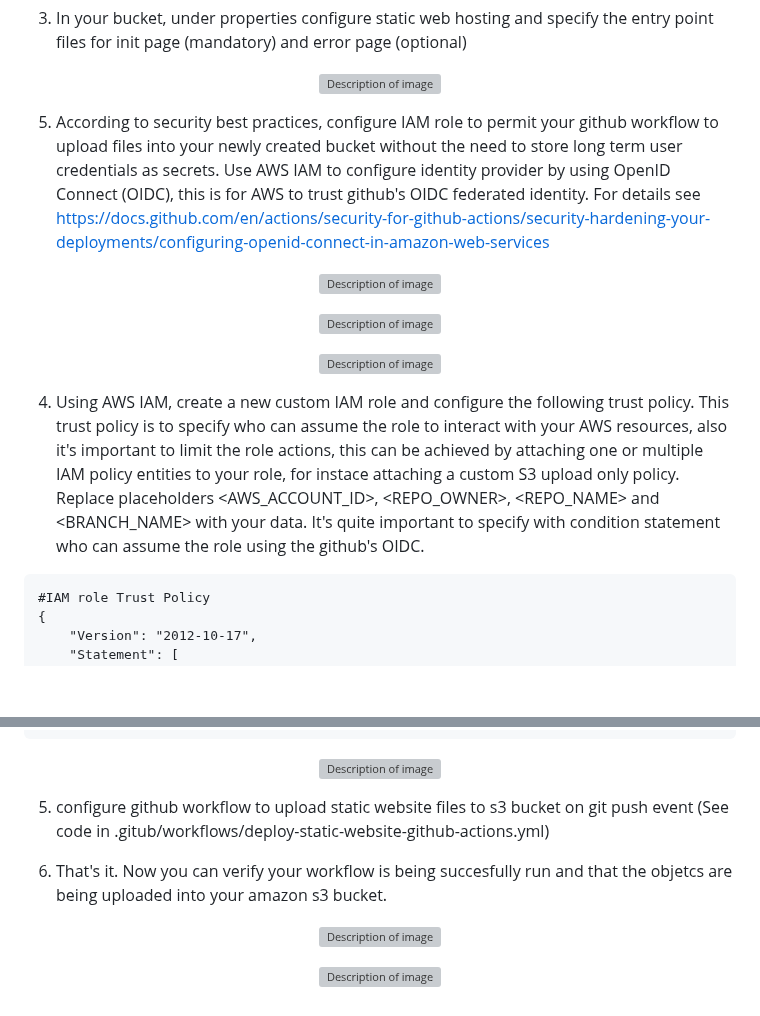
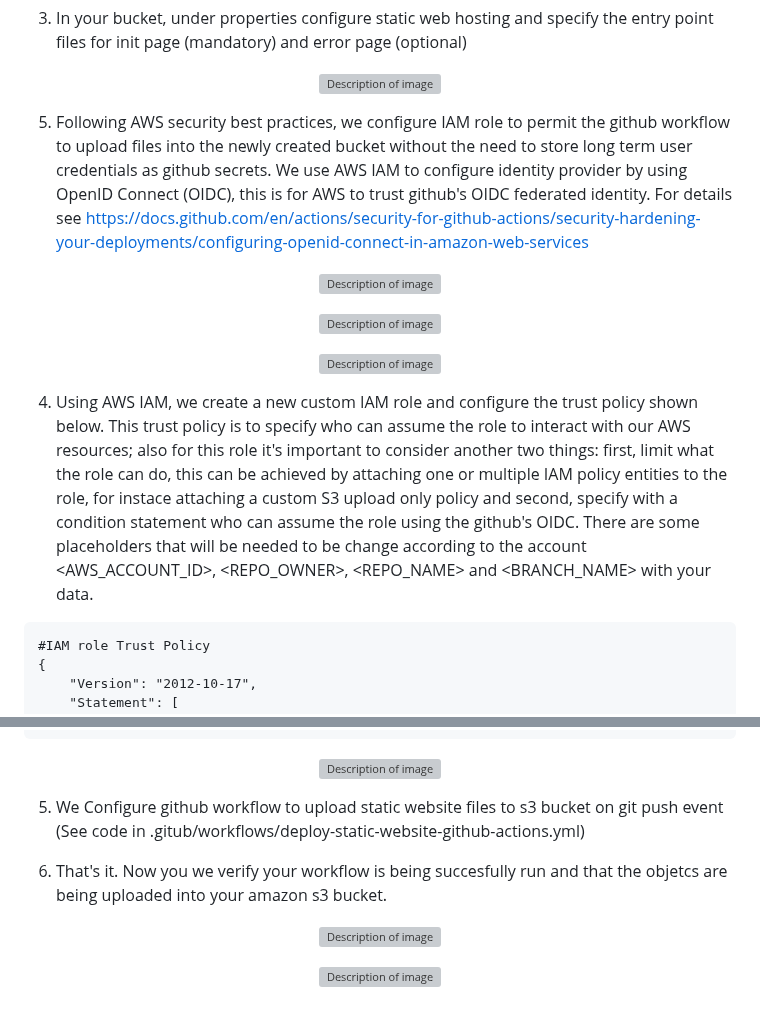
Before and after one commit to danny-zh/epam-aws-s3-deploy-static-website, a Markdown page: README.md, 2 parts joined by grey strips. Drawn GitHub-style; blank space fills up the shorter version; grey boxes are pictures that could not be loaded.

```diff
--- a/README.md
+++ b/README.md
@@ -24,7 +24,7 @@ This is a simple practice on how to use github actions ci_cd to deploy a simple
   <img src="https://github.com/user-attachments/assets/c9781168-734f-4fc9-9803-012779b71418" alt="Description of image" width="1200">
 </p>
 
-5. According to security best practices, configure IAM role to permit your github workflow to upload files into your newly created bucket without the need to store long term user credentials as secrets. Use AWS IAM to configure identity provider by using OpenID Connect (OIDC), this is for AWS to trust github's OIDC federated identity. For details see https://docs.github.com/en/actions/security-for-github-actions/security-hardening-your-deployments/configuring-openid-connect-in-amazon-web-services
+5. Following AWS security best practices, we configure IAM role to permit the github workflow to upload files into the newly created bucket without the need to store long term user credentials as github secrets. We use AWS IAM to configure identity provider by using OpenID Connect (OIDC), this is for AWS to trust github's OIDC federated identity. For details see https://docs.github.com/en/actions/security-for-github-actions/security-hardening-your-deployments/configuring-openid-connect-in-amazon-web-services
 
 <p align="center">
   <img src="https://github.com/user-attachments/assets/61a5eae7-ce85-4f41-aebd-3723f46b1542" alt="Description of image" width="1200" height="200">
@@ -38,7 +38,7 @@ This is a simple practice on how to use github actions ci_cd to deploy a simple
   <img src="https://github.com/user-attachments/assets/7484bec4-c62a-43a9-bdeb-c3cfcbebbb98" alt="Description of image" width="1200" height="200">
 </p>
 
-4. Using AWS IAM, create a new custom IAM role and configure the following trust policy. This trust policy is to specify who can assume the role to interact with your AWS resources, also it's important to limit the role actions, this can be achieved by attaching one or multiple IAM policy entities to your role, for instace attaching a custom S3 upload only policy. Replace placeholders <AWS_ACCOUNT_ID>, <REPO_OWNER>, <REPO_NAME> and <BRANCH_NAME> with your data. It's quite important to specify with condition statement who can assume the role using the github's OIDC.
+4. Using AWS IAM, we create a new custom IAM role and configure the trust policy shown below. This trust policy is to specify who can assume the role to interact with our AWS resources; also for this role it's important to consider another two things: first, limit what the role can do, this can be achieved by attaching one or multiple IAM policy entities to the role, for instace attaching a custom S3 upload only policy and second, specify with a condition statement who can assume the role using the github's OIDC. There are some placeholders that will be needed to be change according to the account <AWS_ACCOUNT_ID>, <REPO_OWNER>, <REPO_NAME> and <BRANCH_NAME> with your data.
 ~~~
 #IAM role Trust Policy
 {
@@ -65,9 +65,9 @@ This is a simple practice on how to use github actions ci_cd to deploy a simple
   <img src="https://github.com/user-attachments/assets/71f3fe9a-7357-43a2-a31f-b0b6c9f703e8" alt="Description of image" width="1200">
 </p>
 
-5. configure github workflow to upload static website files to s3 bucket on git push event (See code in .gitub/workflows/deploy-static-website-github-actions.yml)
+5. We Configure github workflow to upload static website files to s3 bucket on git push event (See code in .gitub/workflows/deploy-static-website-github-actions.yml)
 
-6. That's it. Now you can verify your workflow is being succesfully run and that the objetcs are being uploaded into your amazon s3 bucket.
+6. That's it. Now you we verify your workflow is being succesfully run and that the objetcs are being uploaded into your amazon s3 bucket.
 
 
 <p align="center">
```
